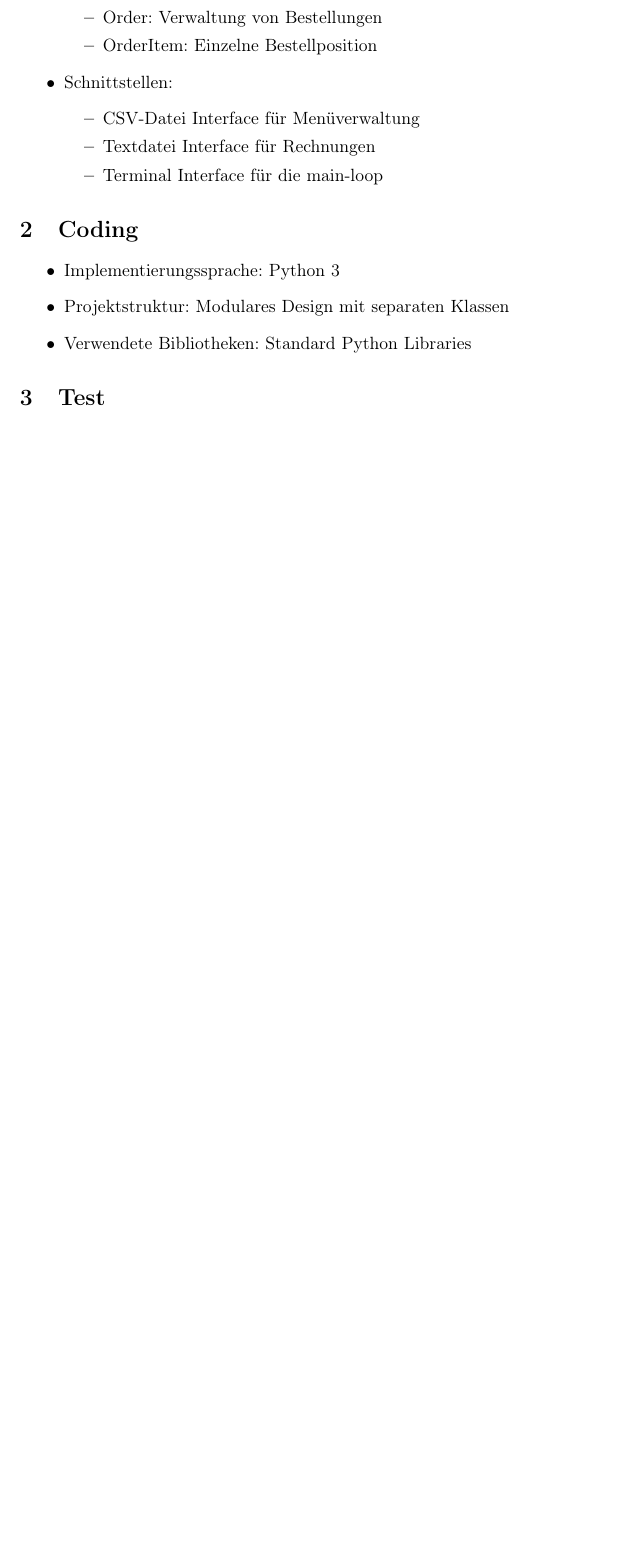
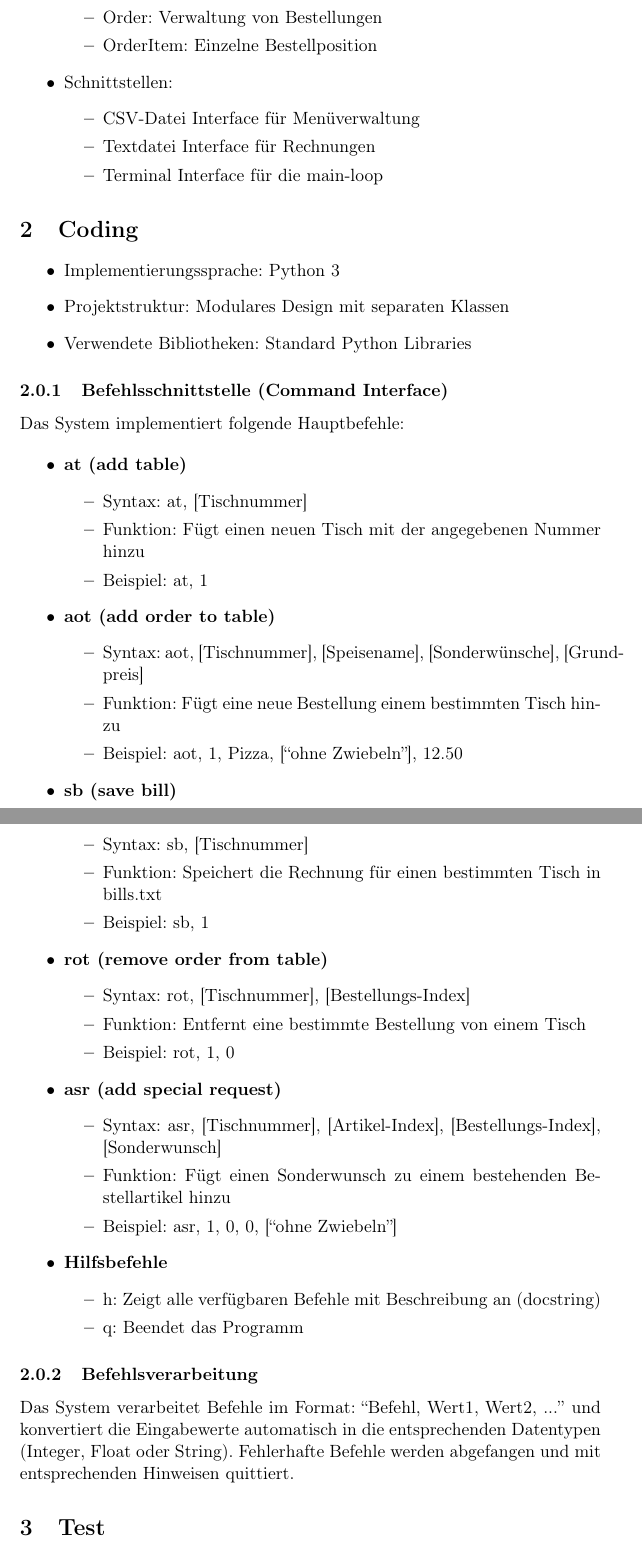
Before and after one commit to finn200102/restaurant-order-system-solution, a LaTeX document (docs/documentation.tex): part of page 2 of 4 before the commit and two parts of pages 2 and 3 of 5 after it, the two joined at a grey line, cut so that both start at the same text, the shorter picture padded with empty space. Compiled offline with pdfLaTeX.

Commit message:
feat: add Befehlsschnittstellen Dokumentation

```diff
--- a/docs/documentation.tex
+++ b/docs/documentation.tex
@@ -72,6 +72,56 @@ Entwicklung eines Restaurant-Bestellsystems zur Verwaltung von Tischen, Bestellu
     \item Projektstruktur: Modulares Design mit separaten Klassen
     \item Verwendete Bibliotheken: Standard Python Libraries
 \end{itemize}
+
+\subsubsection{Befehlsschnittstelle (Command Interface)}
+Das System implementiert folgende Hauptbefehle:
+
+\begin{itemize}
+    \item \textbf{at (add table)}
+    \begin{itemize}
+        \item Syntax: at, [Tischnummer]
+        \item Funktion: Fügt einen neuen Tisch mit der angegebenen Nummer hinzu
+        \item Beispiel: at, 1
+    \end{itemize}
+
+    \item \textbf{aot (add order to table)}
+    \begin{itemize}
+        \item Syntax: aot, [Tischnummer], [Speisename], [Sonderwünsche], [Grundpreis]
+        \item Funktion: Fügt eine neue Bestellung einem bestimmten Tisch hinzu
+        \item Beispiel: aot, 1, Pizza, [``ohne Zwiebeln''], 12.50
+    \end{itemize}
+
+    \item \textbf{sb (save bill)}
+    \begin{itemize}
+        \item Syntax: sb, [Tischnummer]
+        \item Funktion: Speichert die Rechnung für einen bestimmten Tisch in bills.txt
+        \item Beispiel: sb, 1
+    \end{itemize}
+
+    \item \textbf{rot (remove order from table)}
+    \begin{itemize}
+        \item Syntax: rot, [Tischnummer], [Bestellungs-Index]
+        \item Funktion: Entfernt eine bestimmte Bestellung von einem Tisch
+        \item Beispiel: rot, 1, 0
+    \end{itemize}
+
+    \item \textbf{asr (add special request)}
+    \begin{itemize}
+        \item Syntax: asr, [Tischnummer], [Artikel-Index], [Bestellungs-Index], [Sonderwunsch]
+        \item Funktion: Fügt einen Sonderwunsch zu einem bestehenden Bestellartikel hinzu
+        \item Beispiel: asr, 1, 0, 0, [``ohne Zwiebeln'']
+    \end{itemize}
+
+    \item \textbf{Hilfsbefehle}
+    \begin{itemize}
+        \item h: Zeigt alle verfügbaren Befehle mit Beschreibung an (docstring)
+        \item q: Beendet das Programm
+    \end{itemize}
+\end{itemize}
+
+\subsubsection{Befehlsverarbeitung}
+Das System verarbeitet Befehle im Format: ``Befehl, Wert1, Wert2, ...'' und konvertiert die Eingabewerte automatisch in die entsprechenden Datentypen (Integer, Float oder String). Fehlerhafte Befehle werden abgefangen und mit entsprechenden Hinweisen quittiert.
+
 
 \section{Test}
 \subsection{Testfälle}
```
